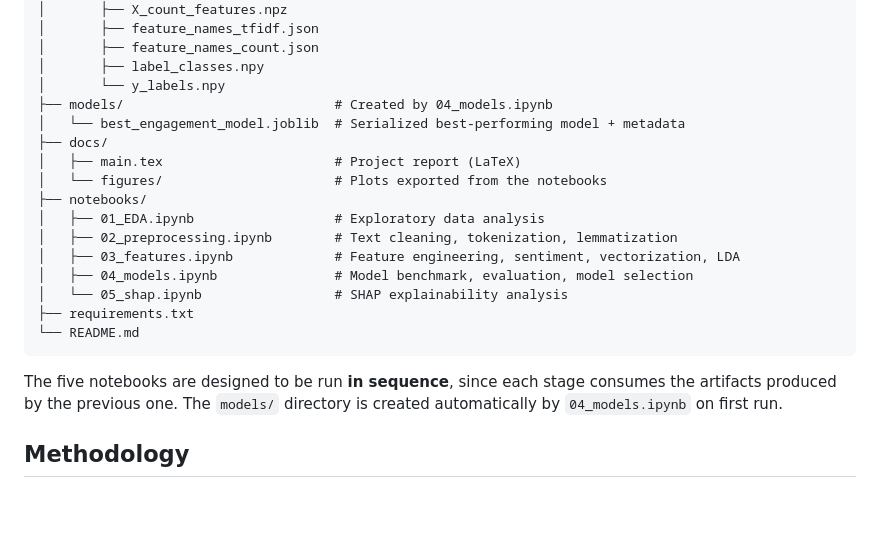
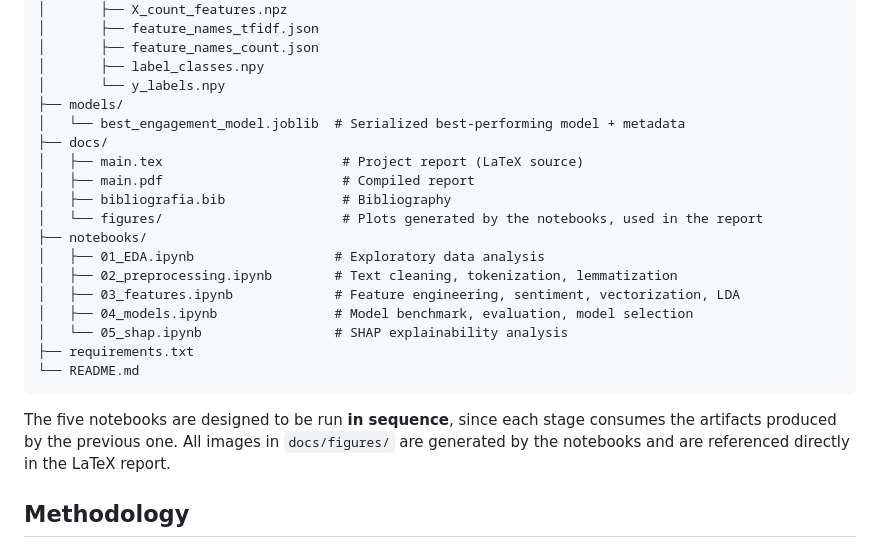
Before and after one commit to xalixja/social-media-engagement-prediction, a Markdown page: README.md, the part around the change. GitHub-like rendering; blank space fills up the shorter version.

Commit message:
readme update again

````diff
--- a/README.md
+++ b/README.md
@@ -54,11 +54,13 @@ The second question is answered through an explainability analysis using **SHAP
 │       ├── feature_names_count.json
 │       ├── label_classes.npy
 │       └── y_labels.npy
-├── models/                           # Created by 04_models.ipynb
+├── models/
 │   └── best_engagement_model.joblib  # Serialized best-performing model + metadata
 ├── docs/
-│   ├── main.tex                      # Project report (LaTeX)
-│   └── figures/                      # Plots exported from the notebooks
+│   ├── main.tex                       # Project report (LaTeX source)
+│   ├── main.pdf                       # Compiled report
+│   ├── bibliografia.bib               # Bibliography
+│   └── figures/                       # Plots generated by the notebooks, used in the report
 ├── notebooks/
 │   ├── 01_EDA.ipynb                  # Exploratory data analysis
 │   ├── 02_preprocessing.ipynb        # Text cleaning, tokenization, lemmatization
@@ -69,7 +71,7 @@ The second question is answered through an explainability analysis using **SHAP
 └── README.md
 ```
 
-The five notebooks are designed to be run **in sequence**, since each stage consumes the artifacts produced by the previous one. The `models/` directory is created automatically by `04_models.ipynb` on first run.
+The five notebooks are designed to be run **in sequence**, since each stage consumes the artifacts produced by the previous one. All images in `docs/figures/` are generated by the notebooks and are referenced directly in the LaTeX report.
 
 ## Methodology
 
````
